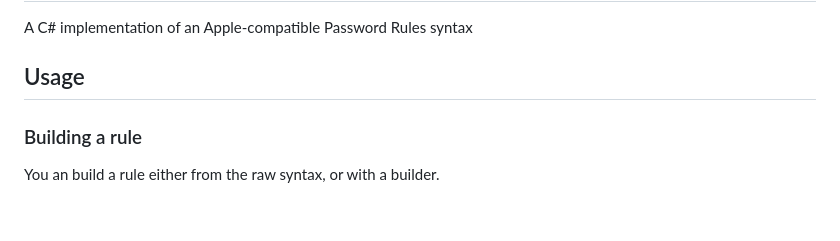
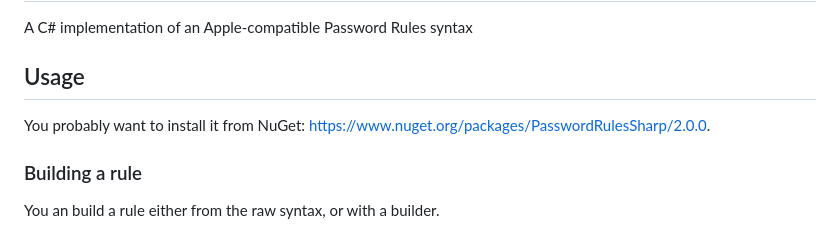
Before and after one commit to chucker/PasswordRulesSharp, a Markdown page: README.md, the part around the change. Drawn GitHub-style.

```diff
--- a/README.md
+++ b/README.md
@@ -2,6 +2,8 @@
 A C# implementation of an Apple-compatible Password Rules syntax
 
 ## Usage
+
+You probably want to install it from NuGet: https://www.nuget.org/packages/PasswordRulesSharp/2.0.0.
 
 ### Building a rule
 
```
